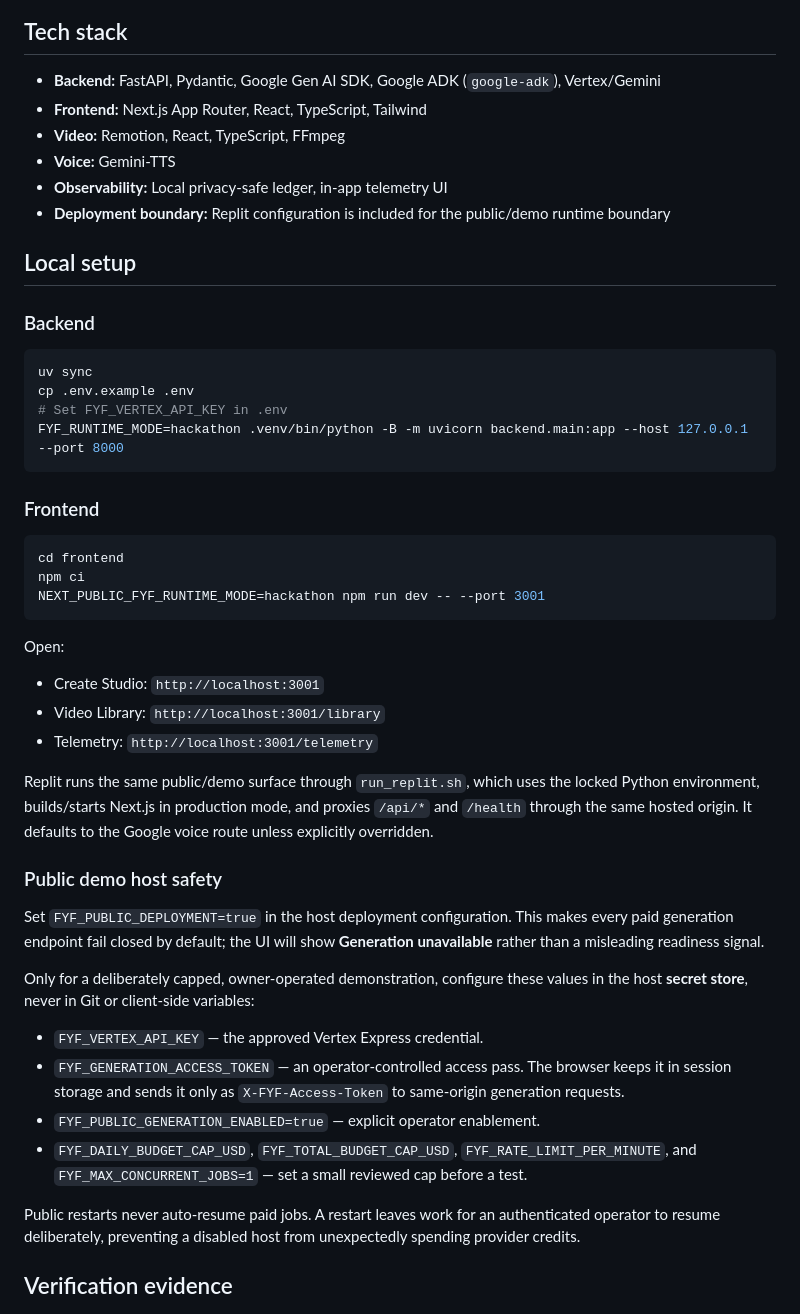
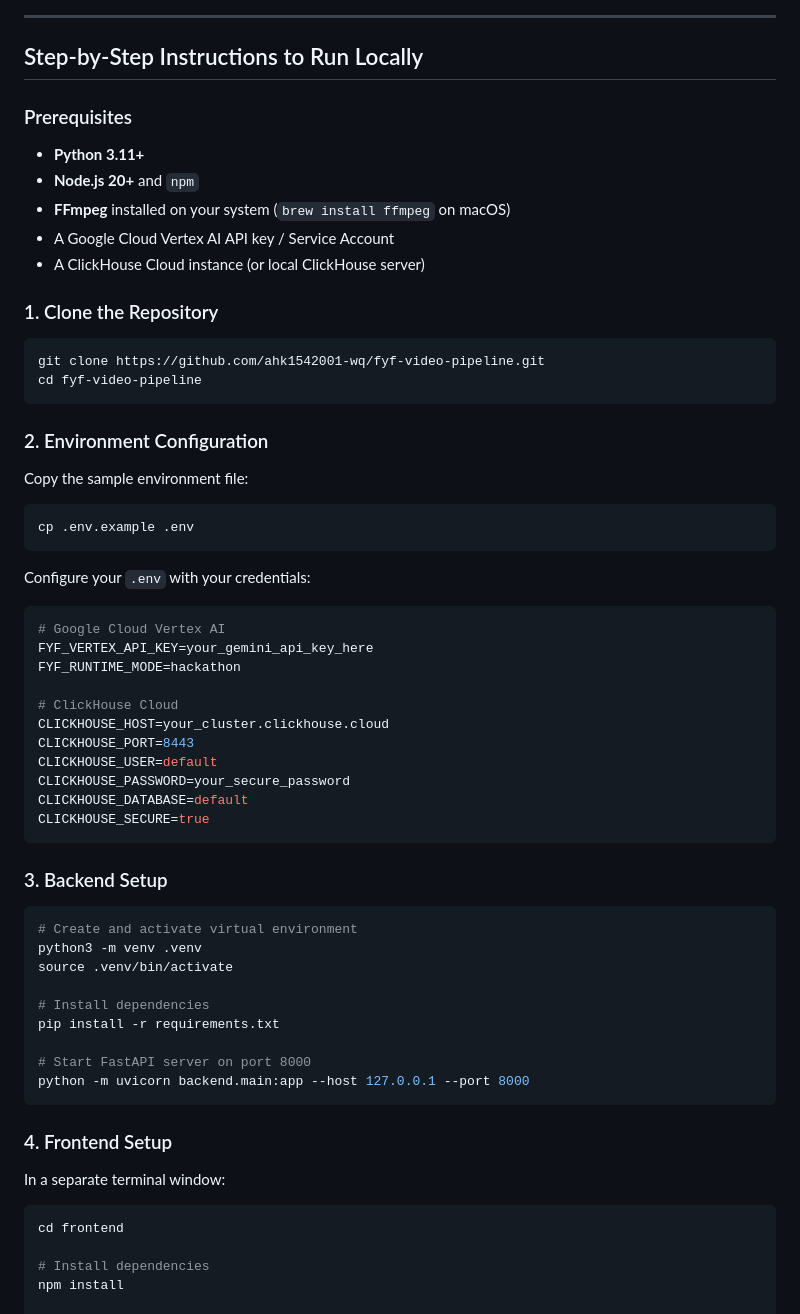
Before and after one commit to ahk1542001-wq/fyf-video-pipeline, a Markdown page: README.md, the part around one of its changes. GitHub-like rendering.

Commit message:
docs: comprehensive README update documenting runtime Google Cloud & ClickHouse MCP use, brand locks, run instructions, and tests

````diff
--- a/README.md
+++ b/README.md
@@ -77,53 +153,65 @@ flowchart TD
 ```
 
-## Tech stack
+---
 
-- **Backend:** FastAPI, Pydantic, Google Gen AI SDK, Google ADK (`google-adk`), Vertex/Gemini
-- **Frontend:** Next.js App Router, React, TypeScript, Tailwind
-- **Video:** Remotion, React, TypeScript, FFmpeg
-- **Voice:** Gemini-TTS
-- **Observability:** Local privacy-safe ledger, in-app telemetry UI
-- **Deployment boundary:** Replit configuration is included for the public/demo runtime boundary
+## Step-by-Step Instructions to Run Locally
 
-## Local setup
+### Prerequisites
+- **Python 3.11+**
+- **Node.js 20+** and `npm`
+- **FFmpeg** installed on your system (`brew install ffmpeg` on macOS)
+- A Google Cloud Vertex AI API key / Service Account
+- A ClickHouse Cloud instance (or local ClickHouse server)
 
-### Backend
+### 1. Clone the Repository
 
 ```bash
-uv sync
-cp .env.example .env
-# Set FYF_VERTEX_API_KEY in .env
-FYF_RUNTIME_MODE=hackathon .venv/bin/python -B -m uvicorn backend.main:app --host 127.0.0.1 --port 8000
+git clone https://github.com/ahk1542001-wq/fyf-video-pipeline.git
+cd fyf-video-pipeline
 ```
 
-### Frontend
+### 2. Environment Configuration
+
+Copy the sample environment file:
+```bash
+cp .env.example .env
+```
+
+Configure your `.env` with your credentials:
+```env
+# Google Cloud Vertex AI
+FYF_VERTEX_API_KEY=your_gemini_api_key_here
+FYF_RUNTIME_MODE=hackathon
+
+# ClickHouse Cloud
+CLICKHOUSE_HOST=your_cluster.clickhouse.cloud
+CLICKHOUSE_PORT=8443
+CLICKHOUSE_USER=default
+CLICKHOUSE_PASSWORD=your_secure_password
+CLICKHOUSE_DATABASE=default
+CLICKHOUSE_SECURE=true
+```
+
+### 3. Backend Setup
 
 ```bash
-cd frontend
-npm ci
-NEXT_PUBLIC_FYF_RUNTIME_MODE=hackathon npm run dev -- --port 3001
+# Create and activate virtual environment
+python3 -m venv .venv
+source .venv/bin/activate
+
+# Install dependencies
+pip install -r requirements.txt
+
+# Start FastAPI server on port 8000
+python -m uvicorn backend.main:app --host 127.0.0.1 --port 8000
 ```
 
-Open:
+### 4. Frontend Setup
 
-- Create Studio: `http://localhost:3001`
-- Video Library: `http://localhost:3001/library`
-- Telemetry: `http://localhost:3001/telemetry`
+In a separate terminal window:
+```bash
+cd frontend
 
-Replit runs the same public/demo surface through `run_replit.sh`, which uses the locked Python environment, builds/starts Next.js in production mode, and proxies `/api/*` and `/health` through the same hosted origin. It defaults to the Google voice route unless explicitly overridden.
+# Install dependencies
+npm install
 
-### Public demo host safety
-
-Set `FYF_PUBLIC_DEPLOYMENT=true` in the host deployment configuration. This makes every paid generation endpoint fail closed by default; the UI will show **Generation unavailable** rather than a misleading readiness signal.
-
-Only for a deliberately capped, owner-operated demonstration, configure these values in the host **secret store**, never in Git or client-side variables:
-
-- `FYF_VERTEX_API_KEY` — the approved Vertex Express credential.
-- `FYF_GENERATION_ACCESS_TOKEN` — an operator-controlled access pass. The browser keeps it in session storage and sends it only as `X-FYF-Access-Token` to same-origin generation requests.
-- `FYF_PUBLIC_GENERATION_ENABLED=true` — explicit operator enablement.
-- `FYF_DAILY_BUDGET_CAP_USD`, `FYF_TOTAL_BUDGET_CAP_USD`, `FYF_RATE_LIMIT_PER_MINUTE`, and `FYF_MAX_CONCURRENT_JOBS=1` — set a small reviewed cap before a test.
-
-Public restarts never auto-resume paid jobs. A restart leaves work for an authenticated operator to resume deliberately, preventing a disabled host from unexpectedly spending provider credits.
-
-## Verification evidence
-
````
Also changed, not shown: other parts of README.md (+190 -91 lines).
